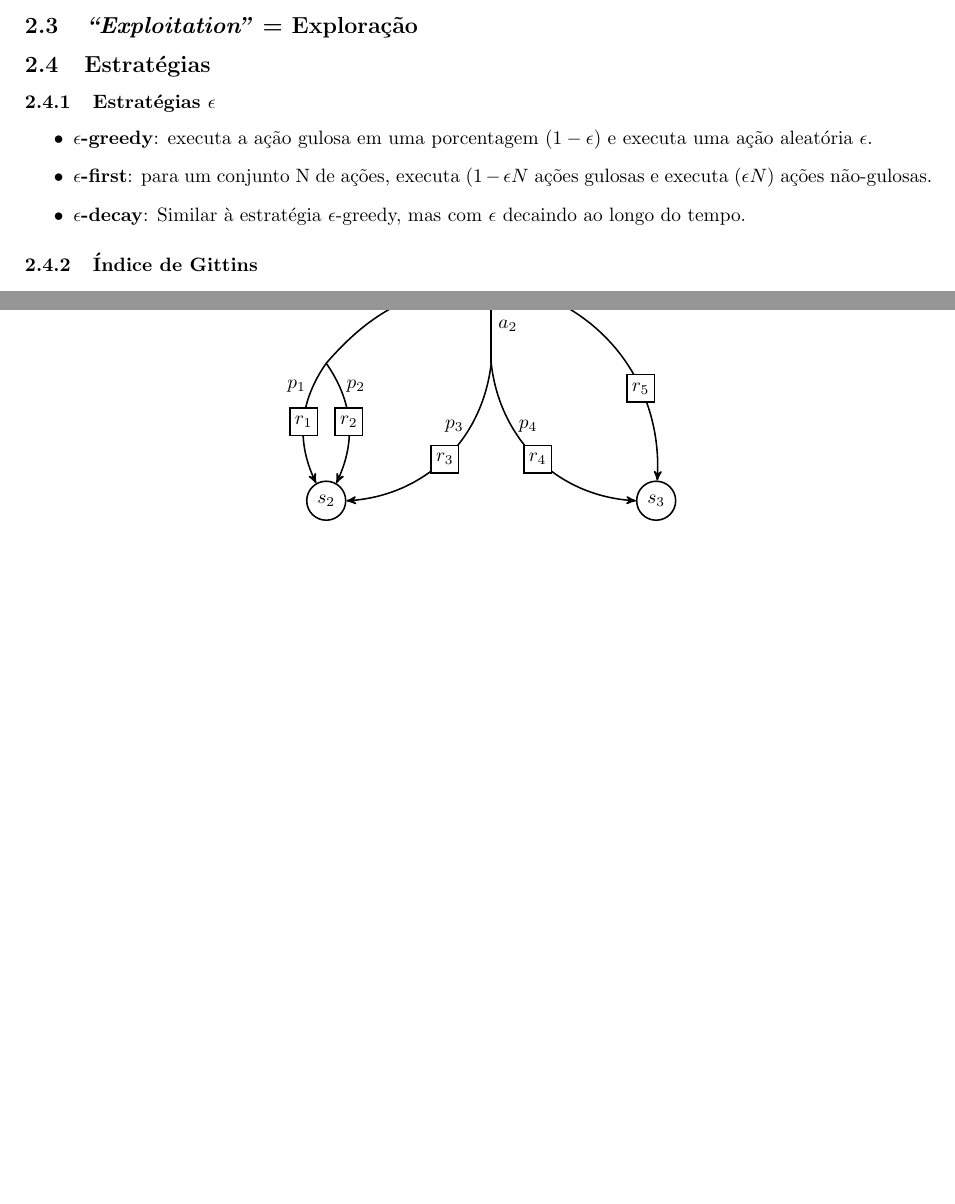
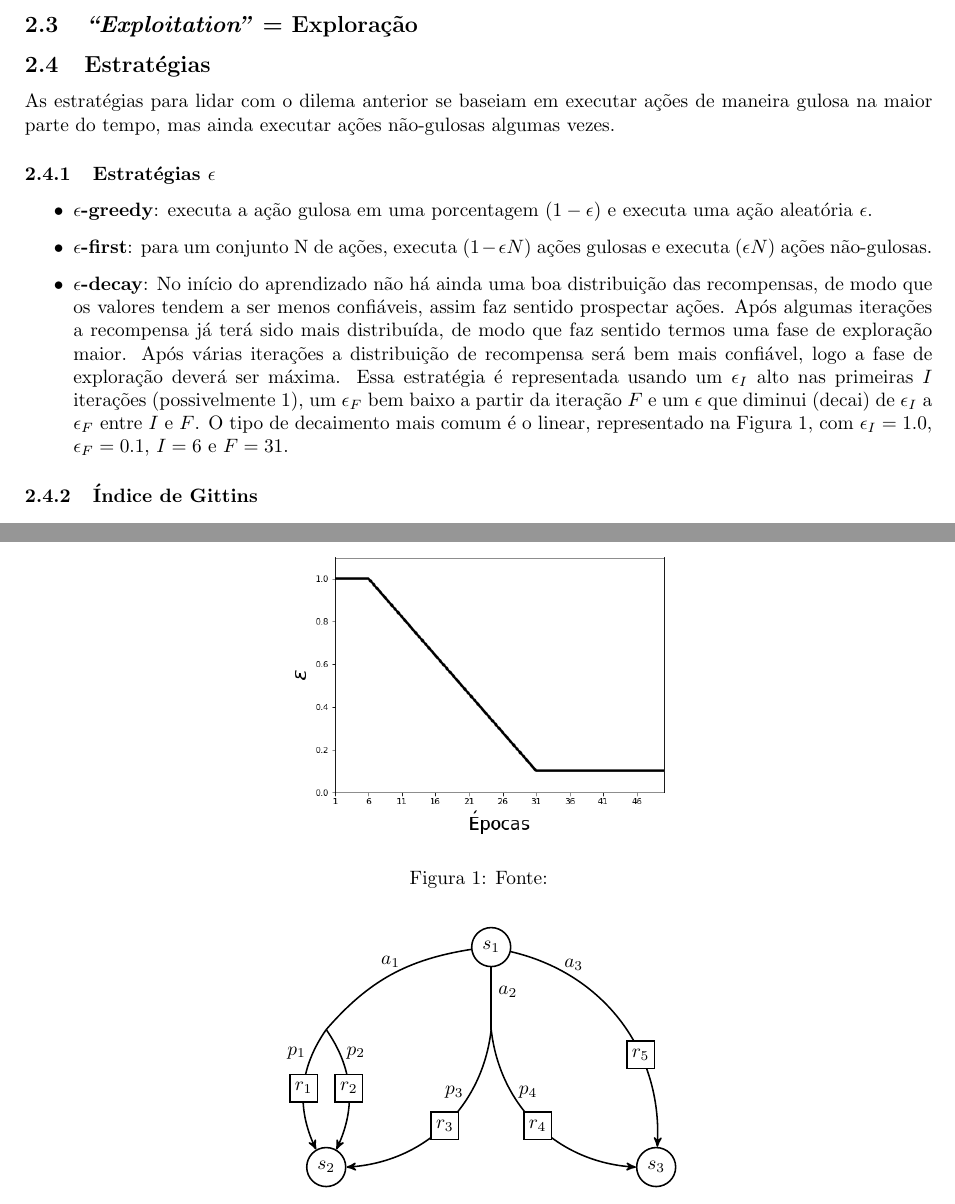
Before and after one commit to paulobruno/RLStudyNotes, a LaTeX document (02_Exemplo-simples.tex): two parts of pages 1 and 2 of 2, joined at a grey line, cut so that both start at the same text, the shorter picture padded with empty space. Compiled offline with pdfLaTeX.

Commit message:
Epsilon decay strategy

```diff
--- a/02_Exemplo-simples.tex
+++ b/02_Exemplo-simples.tex
@@ -76,12 +76,21 @@
 
     \subsection{Estratégias}
 
+        As estratégias para lidar com o dilema anterior se baseiam em executar ações de maneira gulosa na maior parte do tempo, mas ainda executar ações não-gulosas algumas vezes.
+
         \subsubsection{Estratégias $\epsilon$}
 
             \begin{itemize}
                 \item \textbf{$\epsilon$-greedy}: executa a ação gulosa em uma porcentagem $(1-\epsilon)$ e executa uma ação aleatória $\epsilon$.
-                \item \textbf{$\epsilon$-first}: para um conjunto N de ações, executa $(1 - \epsilon N$ ações gulosas e executa $(\epsilon N)$ ações não-gulosas.
-                \item \textbf{$\epsilon$-decay}: Similar à estratégia $\epsilon$-greedy, mas com $\epsilon$ decaindo ao longo do tempo.
+                \item \textbf{$\epsilon$-first}: para um conjunto N de ações, executa $(1 - \epsilon N)$ ações gulosas e executa $(\epsilon N)$ ações não-gulosas.
+                \item \textbf{$\epsilon$-decay}: No início do aprendizado não há ainda uma boa distribuição das recompensas, de modo que os valores tendem a ser menos confiáveis, assim faz sentido prospectar ações. Após algumas iterações a recompensa já terá sido mais distribuída, de modo que faz sentido termos uma fase de exploração maior. Após várias iterações a distribuição de recompensa será bem mais confiável, logo a fase de exploração deverá ser máxima. Essa estratégia é representada usando um $\epsilon_{I}$ alto nas primeiras $I$ iterações (possivelmente $1$), um $\epsilon_{F}$ bem baixo a partir da iteração $F$ e um $\epsilon$ que diminui (decai) de $\epsilon_{I}$ a $\epsilon_{F}$ entre $I$ e $F$. O tipo de decaimento mais comum é o linear, representado na Figura \ref{fig:epsilon-decay}, com $\epsilon_{I} = 1.0$, $\epsilon_{F} = 0.1$, $I = 6$ e $F = 31$.
+
+                \begin{figure}[ht]
+                    \centering
+                    \includegraphics[width=200pt]{epsilon-decay.png}
+                    \caption{Fonte:}
+                    \label{fig:epsilon-decay}
+                \end{figure}
             \end{itemize}
 
         \subsubsection{Índice de Gittins}
```
Also changed, not shown: figures/epsilon-decay.png (added).
